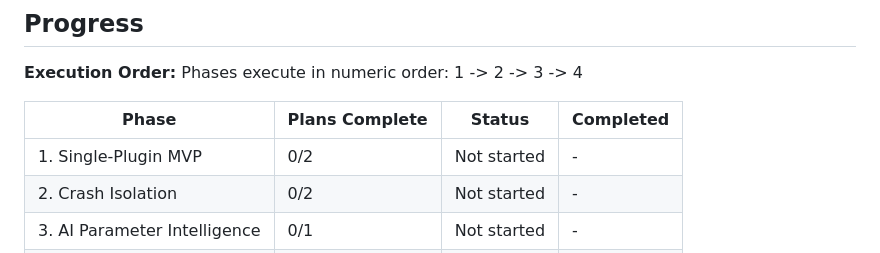
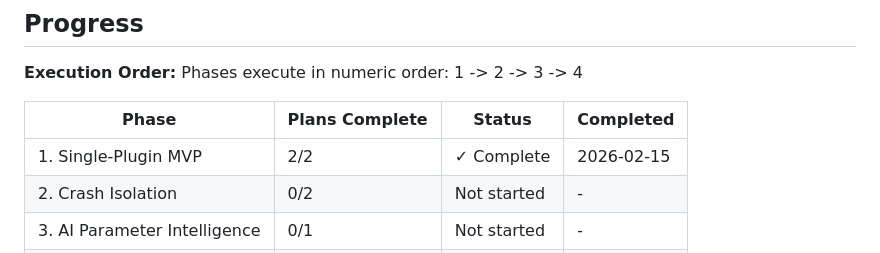
Before and after one commit to joshuagrzech/vst3-mcp, a Markdown page: .planning/ROADMAP.md, the part around one of its changes. GitHub-like rendering.

```diff
--- a/.planning/ROADMAP.md
+++ b/.planning/ROADMAP.md
@@ -88,7 +88,7 @@ Phases execute in numeric order: 1 -> 2 -> 3 -> 4
 
 | Phase | Plans Complete | Status | Completed |
 |-------|----------------|--------|-----------|
-| 1. Single-Plugin MVP | 0/2 | Not started | - |
+| 1. Single-Plugin MVP | 2/2 | ✓ Complete | 2026-02-15 |
 | 2. Crash Isolation | 0/2 | Not started | - |
 | 3. AI Parameter Intelligence | 0/1 | Not started | - |
 | 4. System Validation | 0/1 | Not started | - |
```
Also changed, not shown: other parts of .planning/ROADMAP.md (+3 -3 lines), 1 other file.
